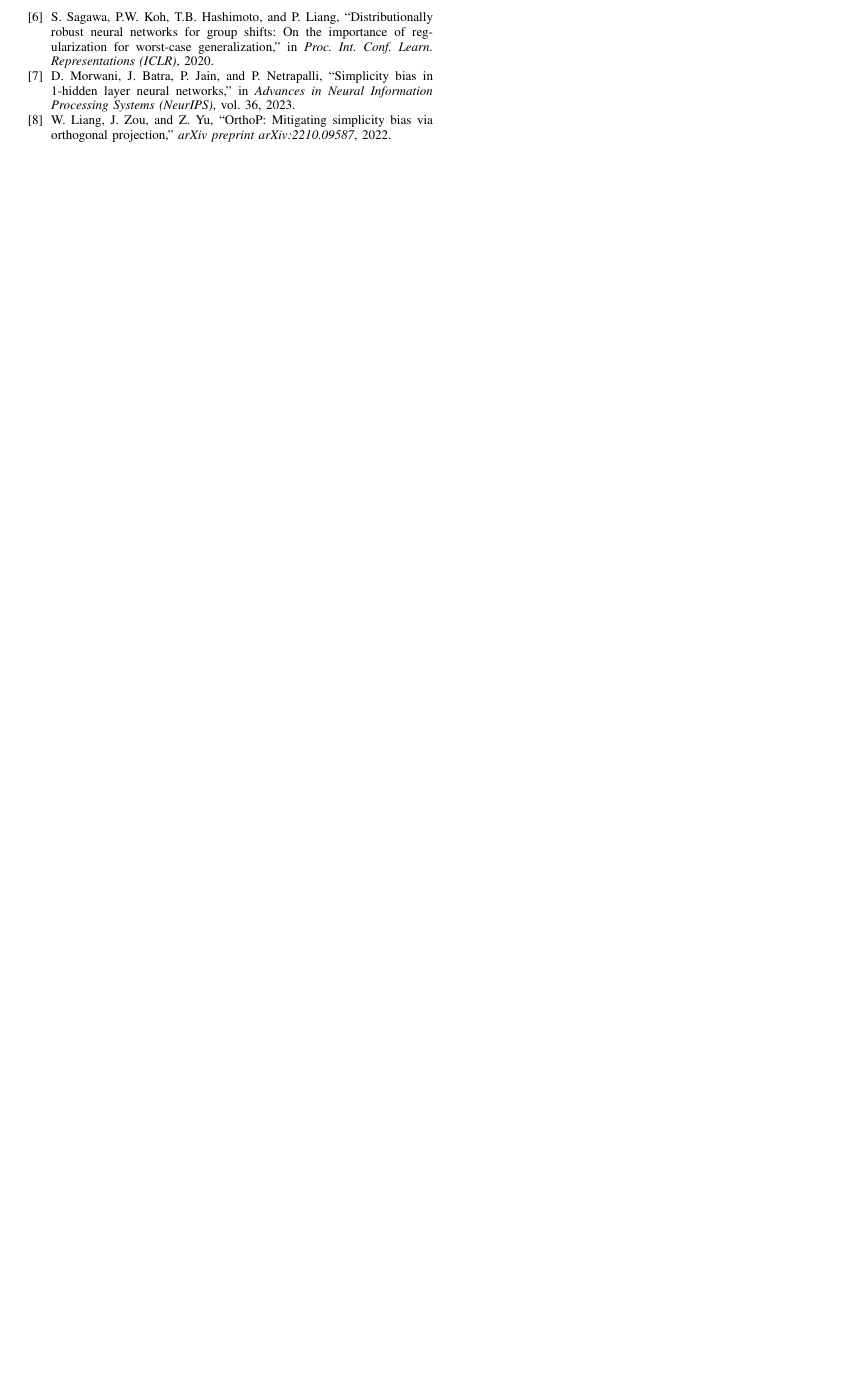
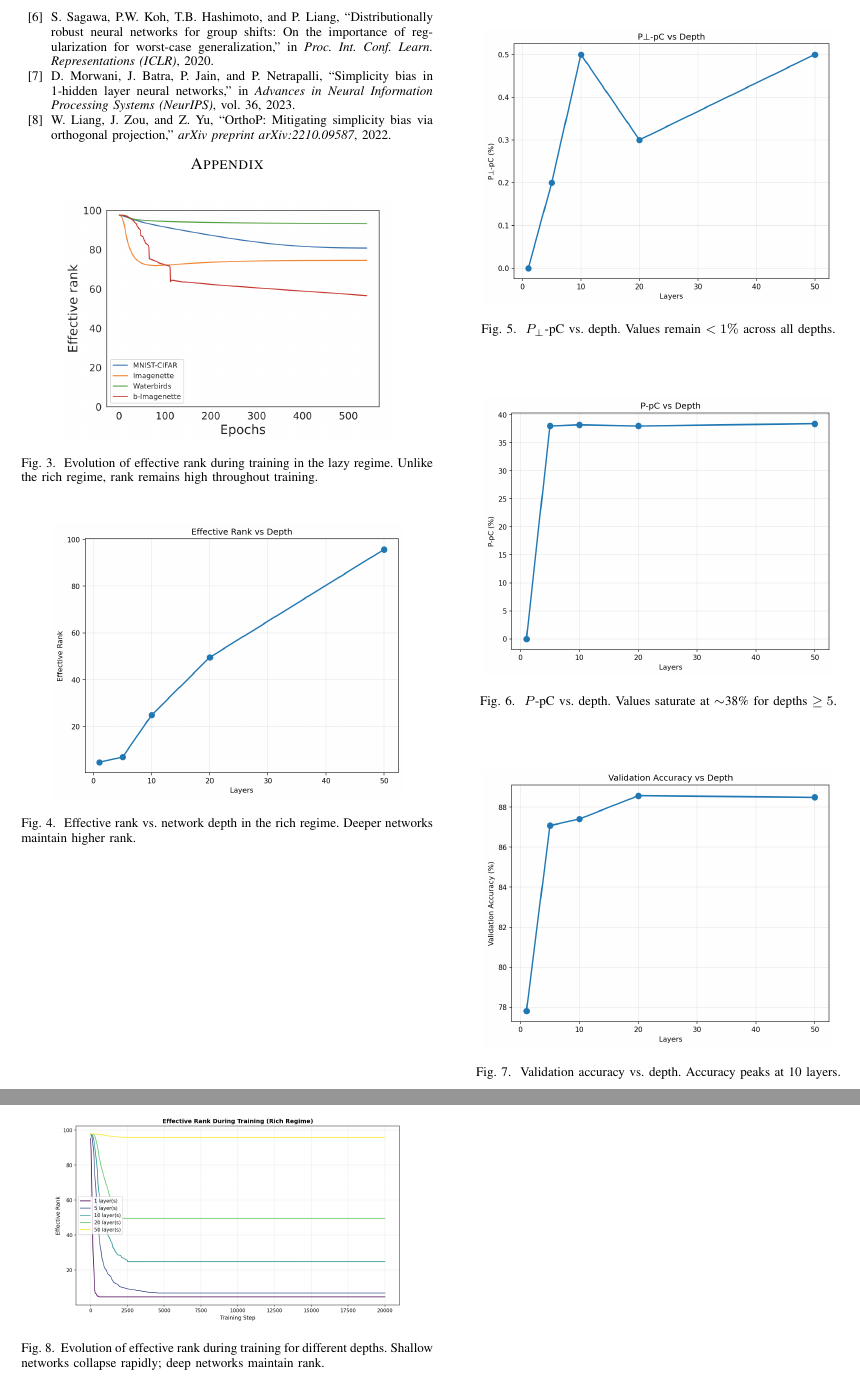
Before and after one commit to lxy-alexander/LD-SB, a LaTeX paper (conference_101719.tex): part of page 5 of 5 before the commit and two parts of pages 5 and 6 of 6 after it, the two joined at a grey line, cut so that both start at the same text, the shorter picture padded with empty space. Compiled offline with pdfLaTeX.

Commit message:
add appendix with additional figures

```diff
--- a/conference_101719.tex
+++ b/conference_101719.tex
@@ -384,4 +384,44 @@ Depth reshapes but does not eliminate simplicity bias, redistributing it across
 
 \end{thebibliography}
 
+\appendix
+
+\section{Additional Figures}
+
+\begin{figure}[htbp]
+\centering
+\includegraphics[width=0.80\linewidth]{lazy_rank.png}
+\caption{Evolution of effective rank during training in the lazy regime. Unlike the rich regime, rank remains high throughout training.}
+\end{figure}
+
+\begin{figure}[htbp]
+\centering
+\includegraphics[width=0.85\linewidth]{results/plot_effective_rank.png}
+\caption{Effective rank vs.\ network depth in the rich regime. Deeper networks maintain higher rank.}
+\end{figure}
+
+\begin{figure}[htbp]
+\centering
+\includegraphics[width=0.85\linewidth]{results/plot_p_perp_pc.png}
+\caption{$P_{\perp}$-pC vs.\ depth. Values remain $< 1\%$ across all depths.}
+\end{figure}
+
+\begin{figure}[htbp]
+\centering
+\includegraphics[width=0.85\linewidth]{results/plot_p_pc.png}
+\caption{$P$-pC vs.\ depth. Values saturate at $\sim$38\% for depths $\geq 5$.}
+\end{figure}
+
+\begin{figure}[htbp]
+\centering
+\includegraphics[width=0.85\linewidth]{results/plot_val_acc.png}
+\caption{Validation accuracy vs.\ depth. Accuracy peaks at 10 layers.}
+\end{figure}
+
+\begin{figure}[htbp]
+\centering
+\includegraphics[width=0.85\linewidth]{results/plot_rank_over_time.png}
+\caption{Evolution of effective rank during training for different depths. Shallow networks collapse rapidly; deep networks maintain rank.}
+\end{figure}
+
 \end{document}
```
